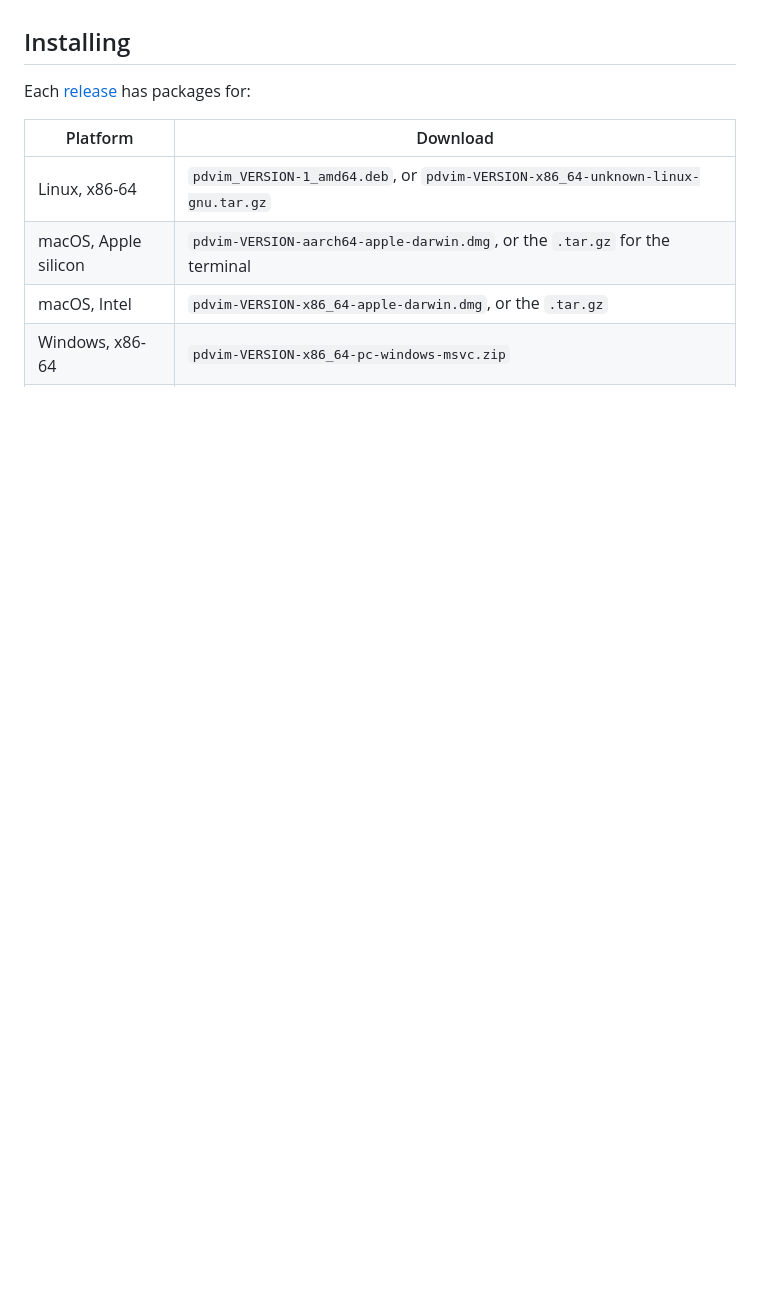
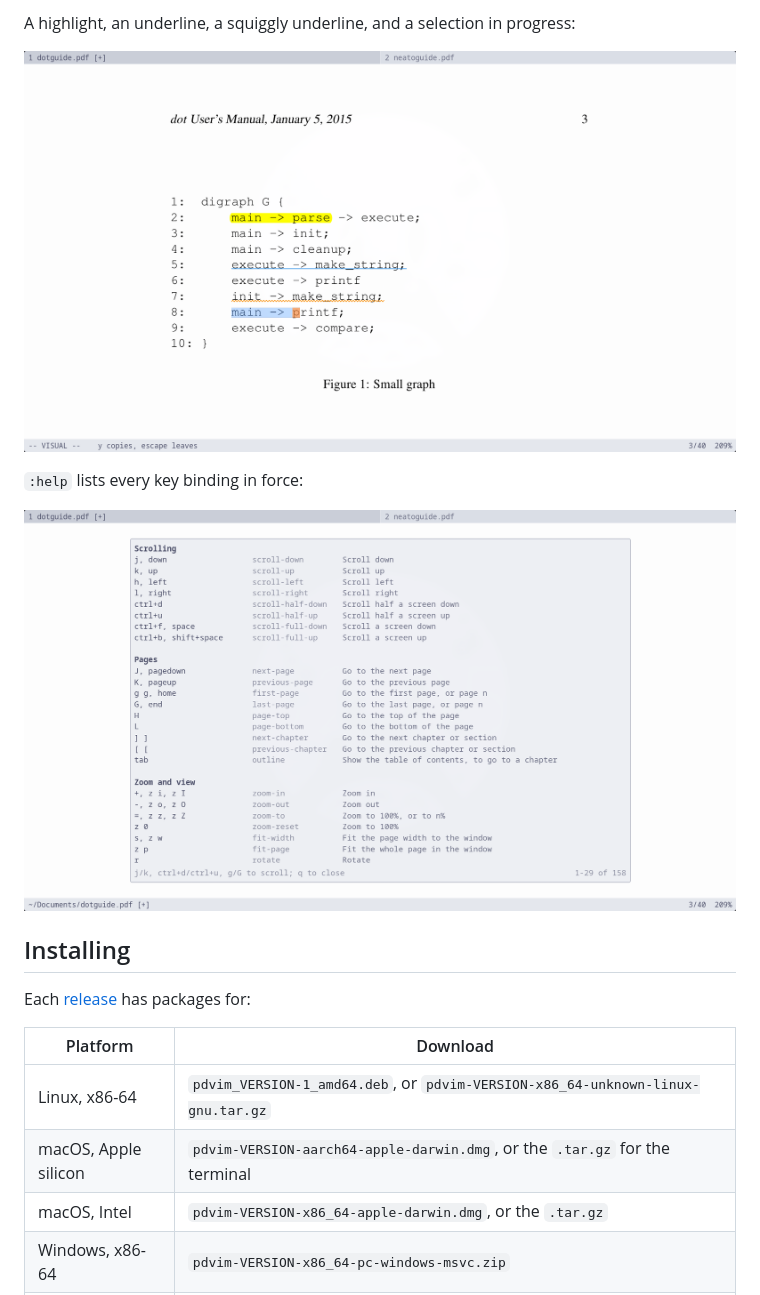
Before and after one commit to djmbritt/pdvim, a Markdown page: README.md, the part around one of its changes. Drawn GitHub-style; pictures changed too: docs/screenshots/help.png (added), docs/screenshots/visual.png (added); blank space fills up the shorter version.

```diff
--- a/README.md
+++ b/README.md
@@ -25,3 +42,10 @@ pdvim uses [MuPDF](https://mupdf.com/) to render pages and [iced](https://iced.r
+A highlight, an underline, a squiggly underline, and a selection in progress:
+
+![Lines highlighted, underlined and squiggled, with a selection in progress](docs/screenshots/visual.png)
+
+`:help` lists every key binding in force:
+
+![The cheat sheet of key bindings](docs/screenshots/help.png)
 
 ## Installing
 
```
Also changed, not shown: other parts of README.md (+17 -0 lines), docs/screenshots/contents.png (added), docs/screenshots/labels.png (added), docs/screenshots/reading.png (added).
